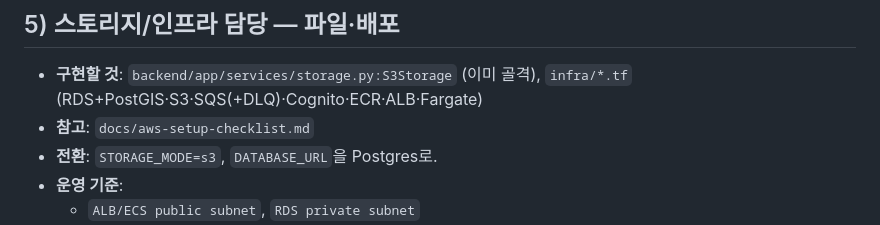
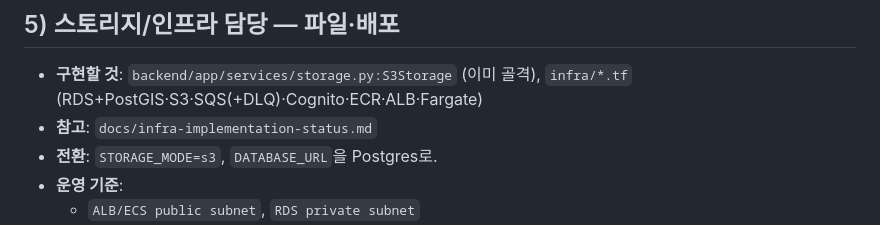
Before and after one commit to AWS13th-Final-Project-BADA/BADA, a Markdown page: docs/OWNERSHIP.md, the part around the change. GitHub-like rendering.

```diff
--- a/docs/OWNERSHIP.md
+++ b/docs/OWNERSHIP.md
@@ -49,7 +49,7 @@
 ## 5) 스토리지/인프라 담당 — 파일·배포
 
 - **구현할 것**: `backend/app/services/storage.py:S3Storage` (이미 골격), `infra/*.tf` (RDS+PostGIS·S3·SQS(+DLQ)·Cognito·ECR·ALB·Fargate)
-- **참고**: `docs/aws-setup-checklist.md`
+- **참고**: `docs/infra-implementation-status.md`
 - **전환**: `STORAGE_MODE=s3`, `DATABASE_URL`을 Postgres로.
 - **운영 기준**:
   - `ALB/ECS public subnet`, `RDS private subnet`
```
Also changed, not shown: docs/infra-implementation-status.md (renamed from docs/aws-setup-checklist.md, +3 -3 lines).
